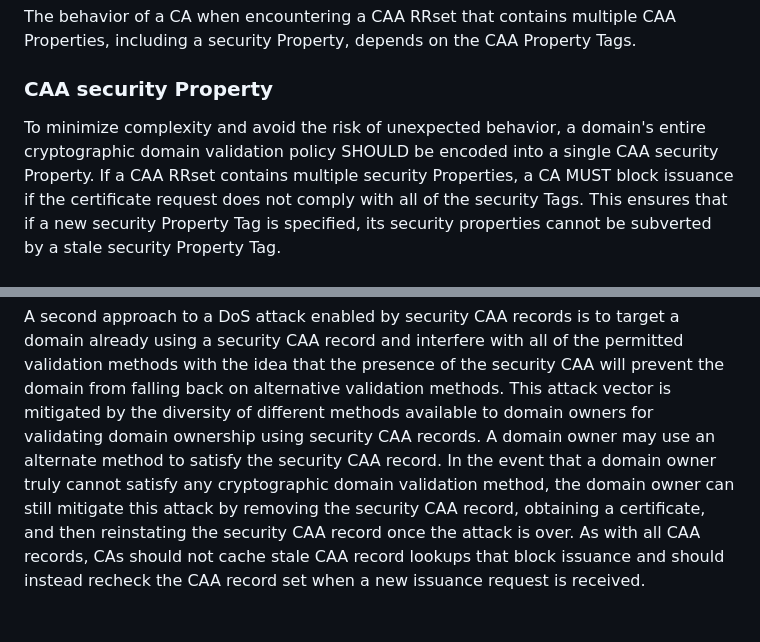
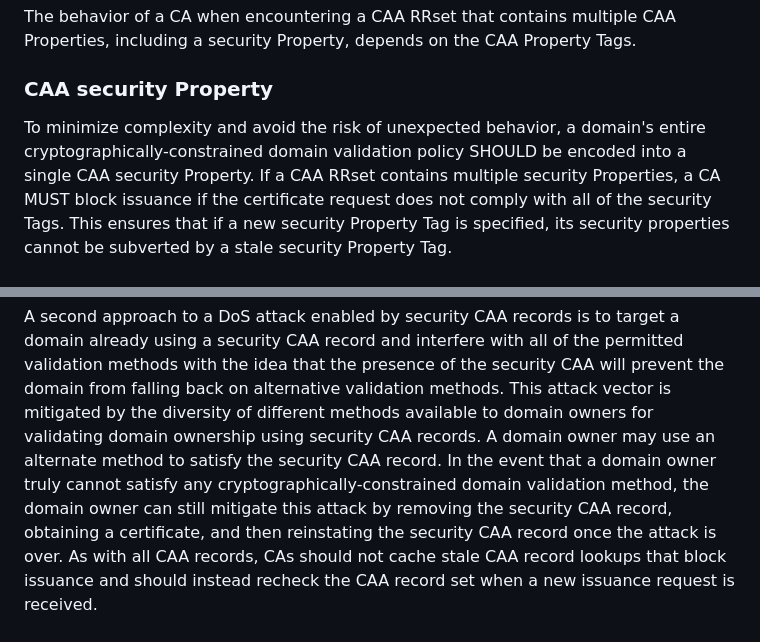
Before and after one commit to birgelee/draft-caa-security-tag, a Markdown page: draft-birgelee-lamps-caa-security.md, 2 parts joined by grey strips. GitHub-like rendering.

```diff
--- a/draft-birgelee-lamps-caa-security.md
+++ b/draft-birgelee-lamps-caa-security.md
@@ -240,7 +240,7 @@ The behavior of a CA when encountering a CAA RRset that contains multiple CAA Pr
 
 ### CAA security Property
 
-To minimize complexity and avoid the risk of unexpected behavior, a domain's entire cryptographic domain validation policy SHOULD be encoded into a single CAA security Property.
+To minimize complexity and avoid the risk of unexpected behavior, a domain's entire cryptographically-constrained domain validation policy SHOULD be encoded into a single CAA security Property.
 If a CAA RRset contains multiple security Properties, a CA MUST block issuance if the certificate request does not comply with all of the security Tags.
 This ensures that if a new security Property Tag is specified, its security properties cannot be subverted by a stale security Property Tag.
 
@@ -271,7 +271,7 @@ Thus, the adoption of security CAA records does not increase the attack surface
 A second approach to a DoS attack enabled by security CAA records is to target a domain already using a security CAA record and interfere with all of the permitted validation methods with the idea that the presence of the security CAA will prevent the domain from falling back on alternative validation methods.
 This attack vector is mitigated by the diversity of different methods available to domain owners for validating domain ownership using security CAA records.
 A domain owner may use an alternate method to satisfy the security CAA record.
-In the event that a domain owner truly cannot satisfy any cryptographic domain validation method, the domain owner can still mitigate this attack by removing the security CAA record, obtaining a certificate, and then reinstating the security CAA record once the attack is over.
+In the event that a domain owner truly cannot satisfy any cryptographically-constrained domain validation method, the domain owner can still mitigate this attack by removing the security CAA record, obtaining a certificate, and then reinstating the security CAA record once the attack is over.
 As with all CAA records, CAs should not cache stale CAA record lookups that block issuance and should instead recheck the CAA record set when a new issuance request is received.
 
 # IANA Considerations
```
Also changed, not shown: other parts of draft-birgelee-lamps-caa-security.md (+17 -17 lines).
